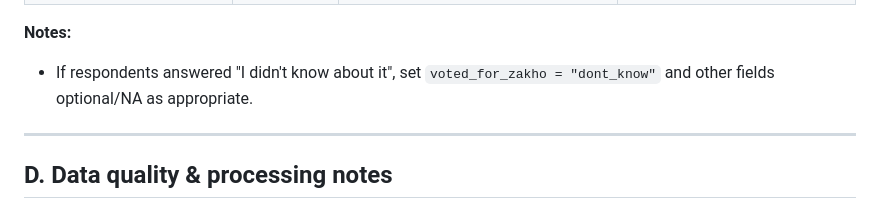
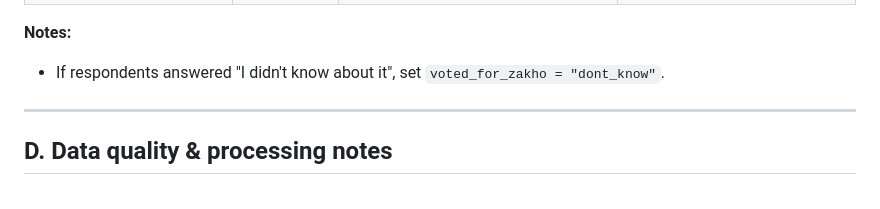
Before and after one commit to ciiyaa/peaceball-mental-health-analytics, a Markdown page: 1_data_collection/instruments/data_dictionary.md, the part around the change. Drawn GitHub-style.

```diff
--- a/1_data_collection/instruments/data_dictionary.md
+++ b/1_data_collection/instruments/data_dictionary.md
@@ -114,7 +114,7 @@ Definitive mapping of variables for the Girls' Wellbeing survey and the Zakho FI
 
 **Notes:**
 
-- If respondents answered "I didn't know about it", set `voted_for_zakho = "dont_know"` and other fields optional/NA as appropriate.
+- If respondents answered "I didn't know about it", set `voted_for_zakho = "dont_know"`.
 
 ---
 
```
